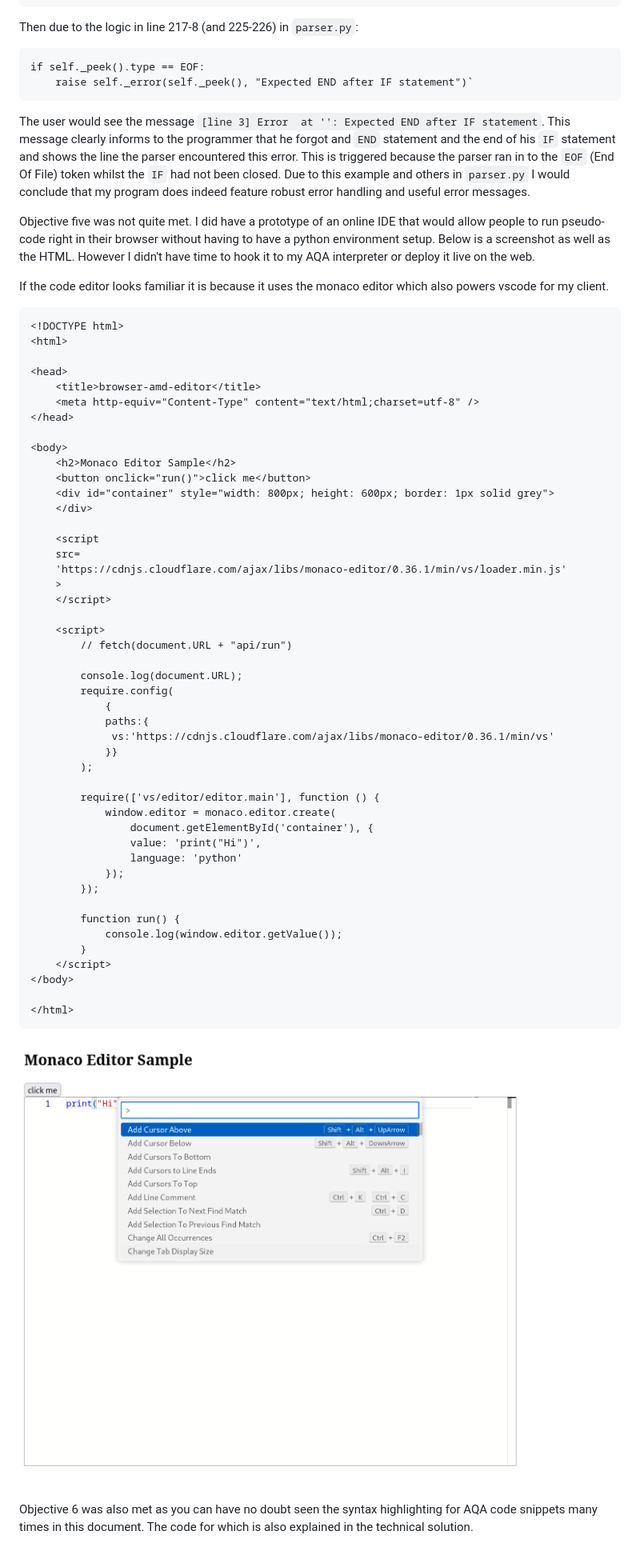
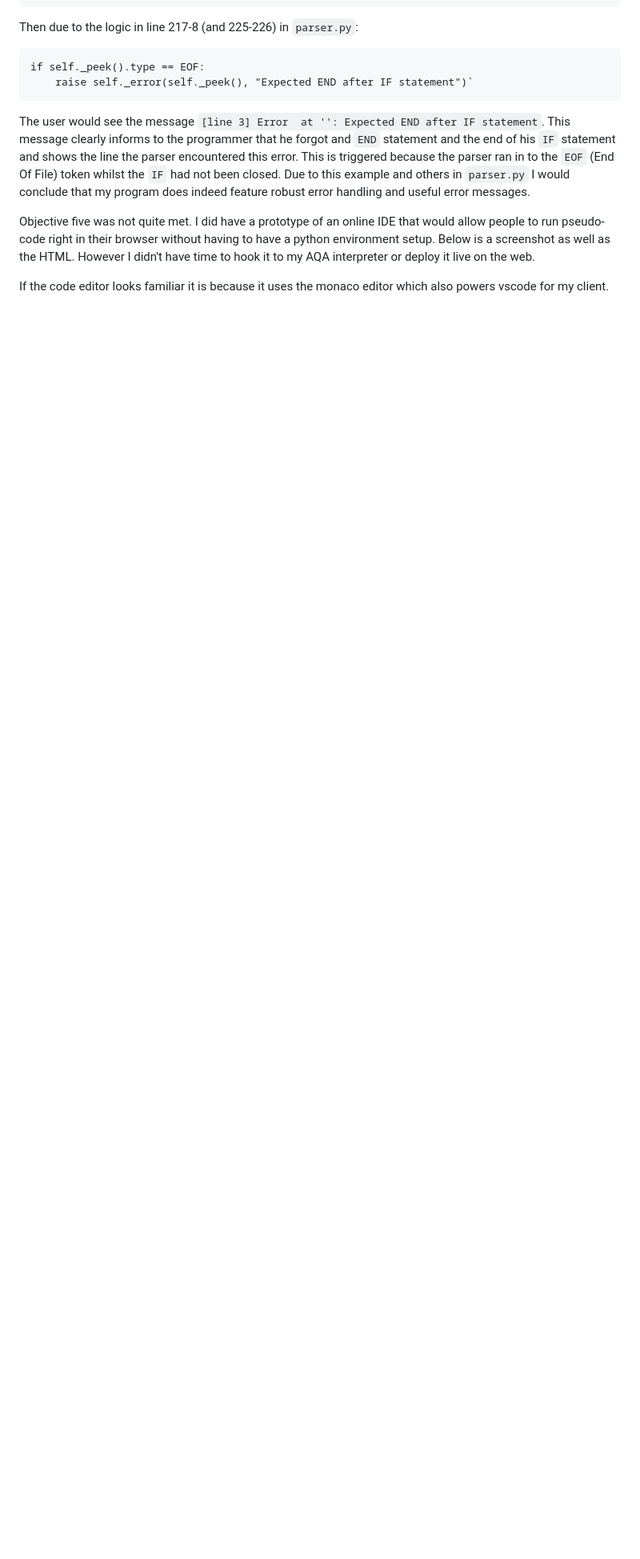
Before and after one commit to CyberWarrior5466/nea, a Markdown page: report/report.md, the part around the change printed below. Shown: that part at 80% size. Drawn GitHub-style; blank space fills up the shorter version.

````diff
--- a/report/report.md
+++ b/report/report.md
@@ -1058,57 +1055,3 @@ The user would see the message `[line 3] Error  at '': Expected END after IF sta
 Objective five was not quite met. I did have a prototype of an online IDE that would allow people to run pseudo-code right in their browser without having to have a python environment setup. Below is a screenshot as well as the HTML. However I didn't have time to hook it to my AQA interpreter or deploy it live on the web.
 
 If the code editor looks familiar it is because it uses the monaco editor which also powers vscode for my client.
-
-``` html
-<!DOCTYPE html>
-<html>
-
-<head>
-	<title>browser-amd-editor</title>
-	<meta http-equiv="Content-Type" content="text/html;charset=utf-8" />
-</head>
-
-<body>
-	<h2>Monaco Editor Sample</h2>
-	<button onclick="run()">click me</button>
-	<div id="container" style="width: 800px; height: 600px; border: 1px solid grey">
-    </div>
-
-	<script
-    src=
-    'https://cdnjs.cloudflare.com/ajax/libs/monaco-editor/0.36.1/min/vs/loader.min.js'
-    >
-    </script>
-
-	<script>
-		// fetch(document.URL + "api/run")
-
-		console.log(document.URL);
-		require.config(
-            {
-            paths:{
-             vs:'https://cdnjs.cloudflare.com/ajax/libs/monaco-editor/0.36.1/min/vs'
-            }}
-        );
-
-		require(['vs/editor/editor.main'], function () {
-			window.editor = monaco.editor.create(
-                document.getElementById('container'), {
-				value: 'print("Hi")',
-				language: 'python'
-			});
-		});
-
-		function run() {
-			console.log(window.editor.getValue());
-		}
-    </script>
-</body>
-
-</html>
-```
-
-![](assets/screenshot3.png)
-
-
-Objective 6 was also met as you can have no doubt seen the syntax highlighting for AQA code snippets many times in this document. The code for which is also explained in the technical solution.
````
Also changed, not shown: other parts of report/report.md (+33 -36 lines), setup.md (added, +52 -0 lines), test.md (added, +1 -0 lines), todo.md (+1 -0 lines), report/assets/classes.png, report/assets/docs.png (added), report/assets/website-dark.png (added), report/assets/website.png (added), 7 other files.
